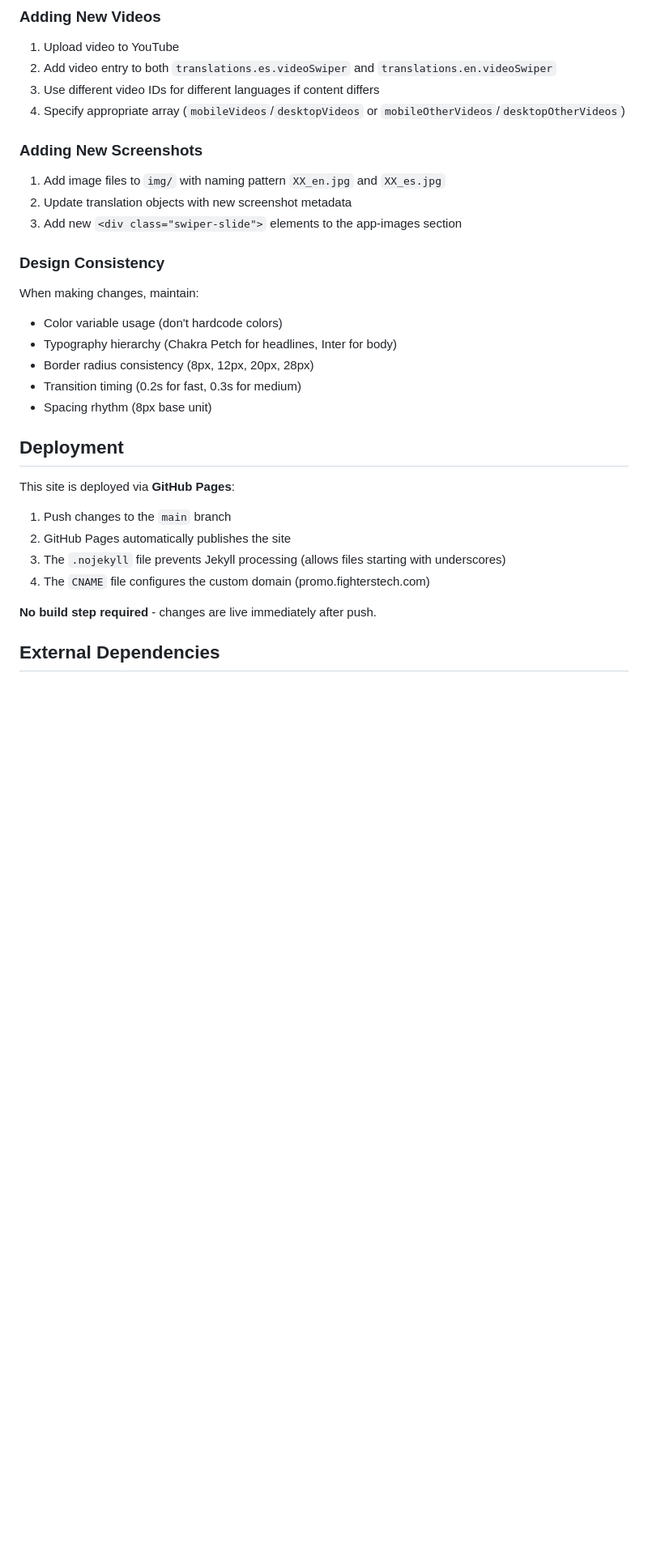
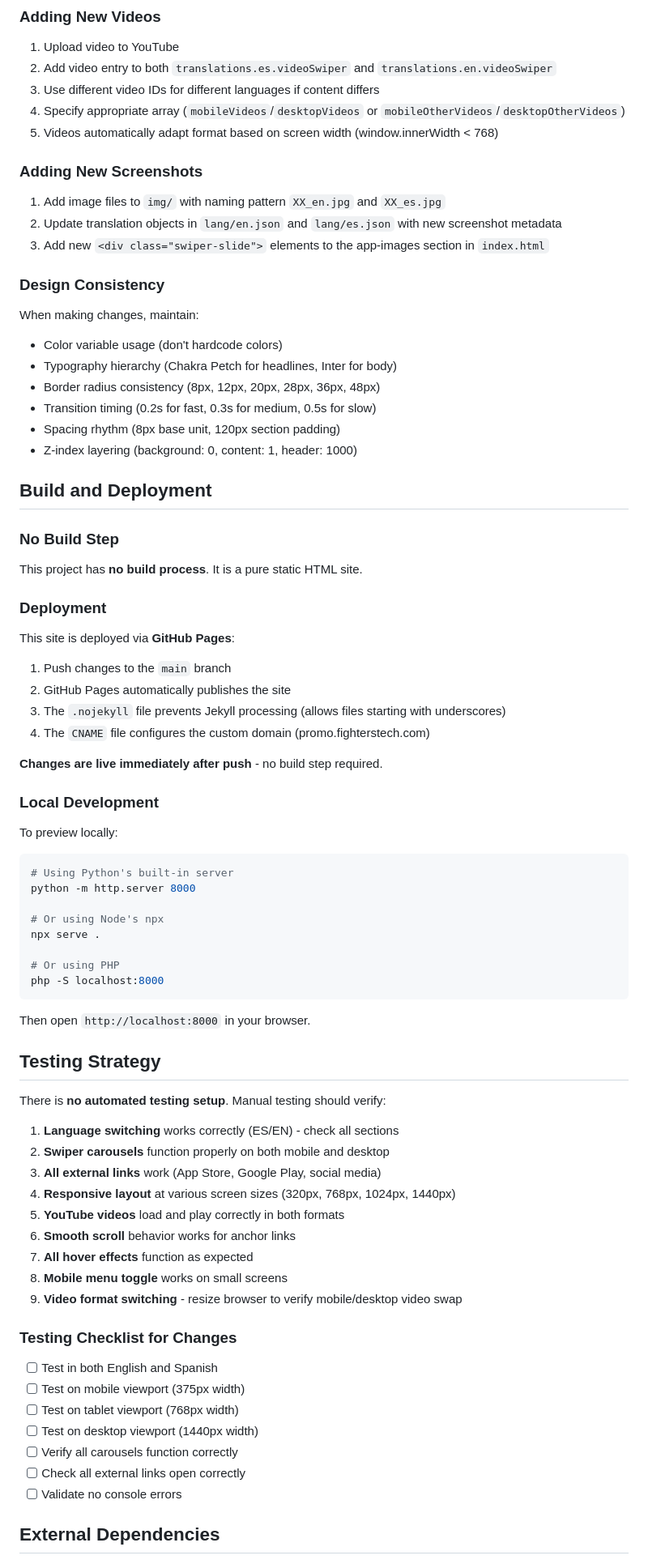
Before and after one commit to XiscoB/promo.fighterstech, a Markdown page: AGENTS.md, the part around one of its changes. Shown at 81% size. Drawn GitHub-style; blank space fills up the shorter version.

Commit message:
Update AGENTS.md with project structure details, design system enhancements, and testing guidelines

````diff
--- a/AGENTS.md
+++ b/AGENTS.md
@@ -238,23 +247,31 @@ Before making style changes, consult `STYLES.md` which documents:
 2. Add video entry to both `translations.es.videoSwiper` and `translations.en.videoSwiper`
 3. Use different video IDs for different languages if content differs
 4. Specify appropriate array (`mobileVideos`/`desktopVideos` or `mobileOtherVideos`/`desktopOtherVideos`)
+5. Videos automatically adapt format based on screen width (window.innerWidth < 768)
 
 ### Adding New Screenshots
 
 1. Add image files to `img/` with naming pattern `XX_en.jpg` and `XX_es.jpg`
-2. Update translation objects with new screenshot metadata
-3. Add new `<div class="swiper-slide">` elements to the app-images section
+2. Update translation objects in `lang/en.json` and `lang/es.json` with new screenshot metadata
+3. Add new `<div class="swiper-slide">` elements to the app-images section in `index.html`
 
 ### Design Consistency
 
 When making changes, maintain:
 - Color variable usage (don't hardcode colors)
 - Typography hierarchy (Chakra Petch for headlines, Inter for body)
-- Border radius consistency (8px, 12px, 20px, 28px)
-- Transition timing (0.2s for fast, 0.3s for medium)
-- Spacing rhythm (8px base unit)
+- Border radius consistency (8px, 12px, 20px, 28px, 36px, 48px)
+- Transition timing (0.2s for fast, 0.3s for medium, 0.5s for slow)
+- Spacing rhythm (8px base unit, 120px section padding)
+- Z-index layering (background: 0, content: 1, header: 1000)
 
-## Deployment
+## Build and Deployment
+
+### No Build Step
+
+This project has **no build process**. It is a pure static HTML site.
+
+### Deployment
 
 This site is deployed via **GitHub Pages**:
 
@@ -263,7 +280,48 @@ This site is deployed via **GitHub Pages**:
 3. The `.nojekyll` file prevents Jekyll processing (allows files starting with underscores)
 4. The `CNAME` file configures the custom domain (promo.fighterstech.com)
 
-**No build step required** - changes are live immediately after push.
+**Changes are live immediately after push** - no build step required.
+
+### Local Development
+
+To preview locally:
+
+```bash
+# Using Python's built-in server
+python -m http.server 8000
+
+# Or using Node's npx
+npx serve .
+
+# Or using PHP
+php -S localhost:8000
+```
+
+Then open `http://localhost:8000` in your browser.
+
+## Testing Strategy
+
+There is **no automated testing setup**. Manual testing should verify:
+
+1. **Language switching** works correctly (ES/EN) - check all sections
+2. **Swiper carousels** function properly on both mobile and desktop
+3. **All external links** work (App Store, Google Play, social media)
+4. **Responsive layout** at various screen sizes (320px, 768px, 1024px, 1440px)
+5. **YouTube videos** load and play correctly in both formats
+6. **Smooth scroll** behavior works for anchor links
+7. **All hover effects** function as expected
+8. **Mobile menu toggle** works on small screens
+9. **Video format switching** - resize browser to verify mobile/desktop video swap
+
+### Testing Checklist for Changes
+
+- [ ] Test in both English and Spanish
+- [ ] Test on mobile viewport (375px width)
+- [ ] Test on tablet viewport (768px width)
+- [ ] Test on desktop viewport (1440px width)
+- [ ] Verify all carousels function correctly
+- [ ] Check all external links open correctly
+- [ ] Validate no console errors
 
 ## External Dependencies
 
````
Also changed, not shown: other parts of AGENTS.md (+73 -56 lines).
